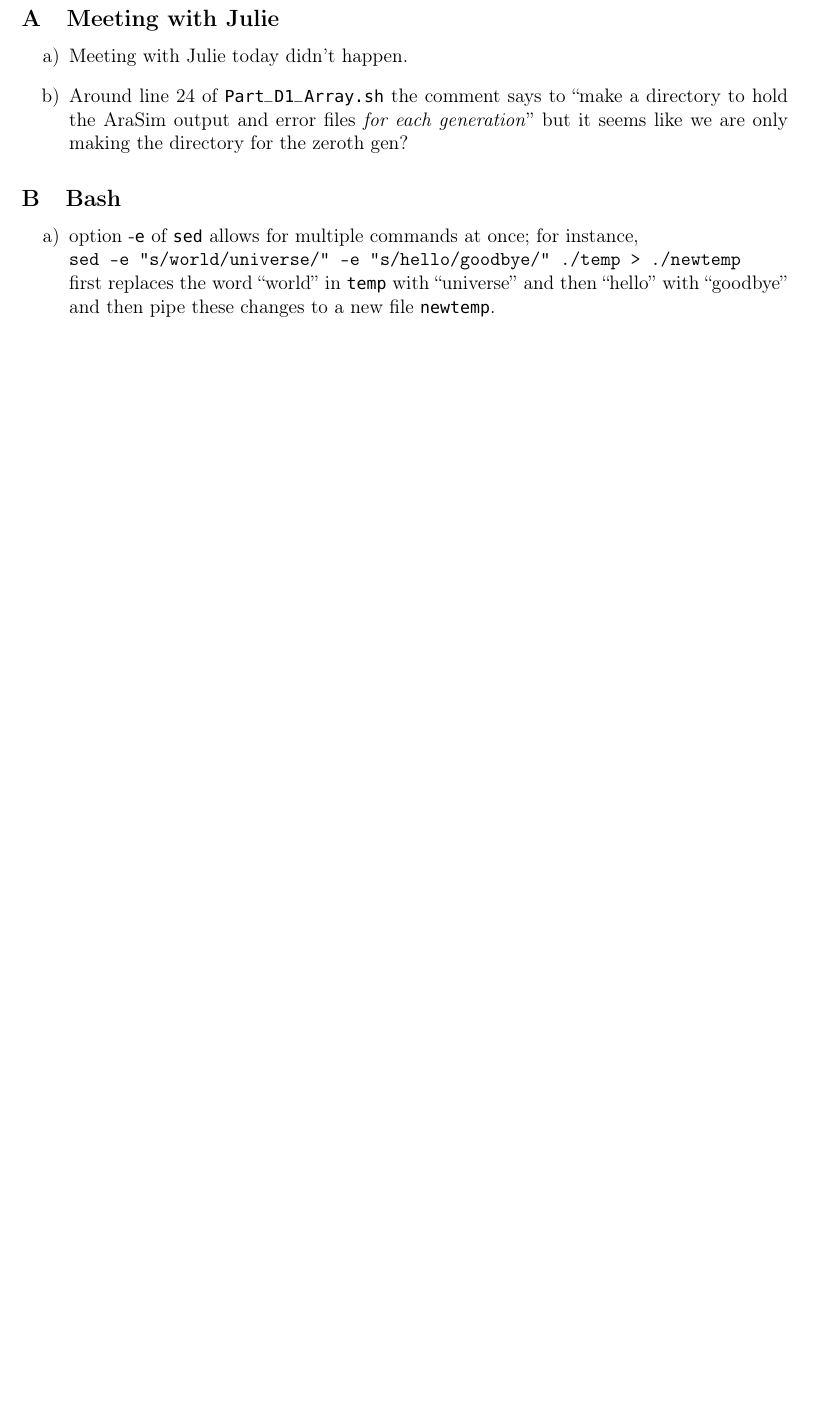
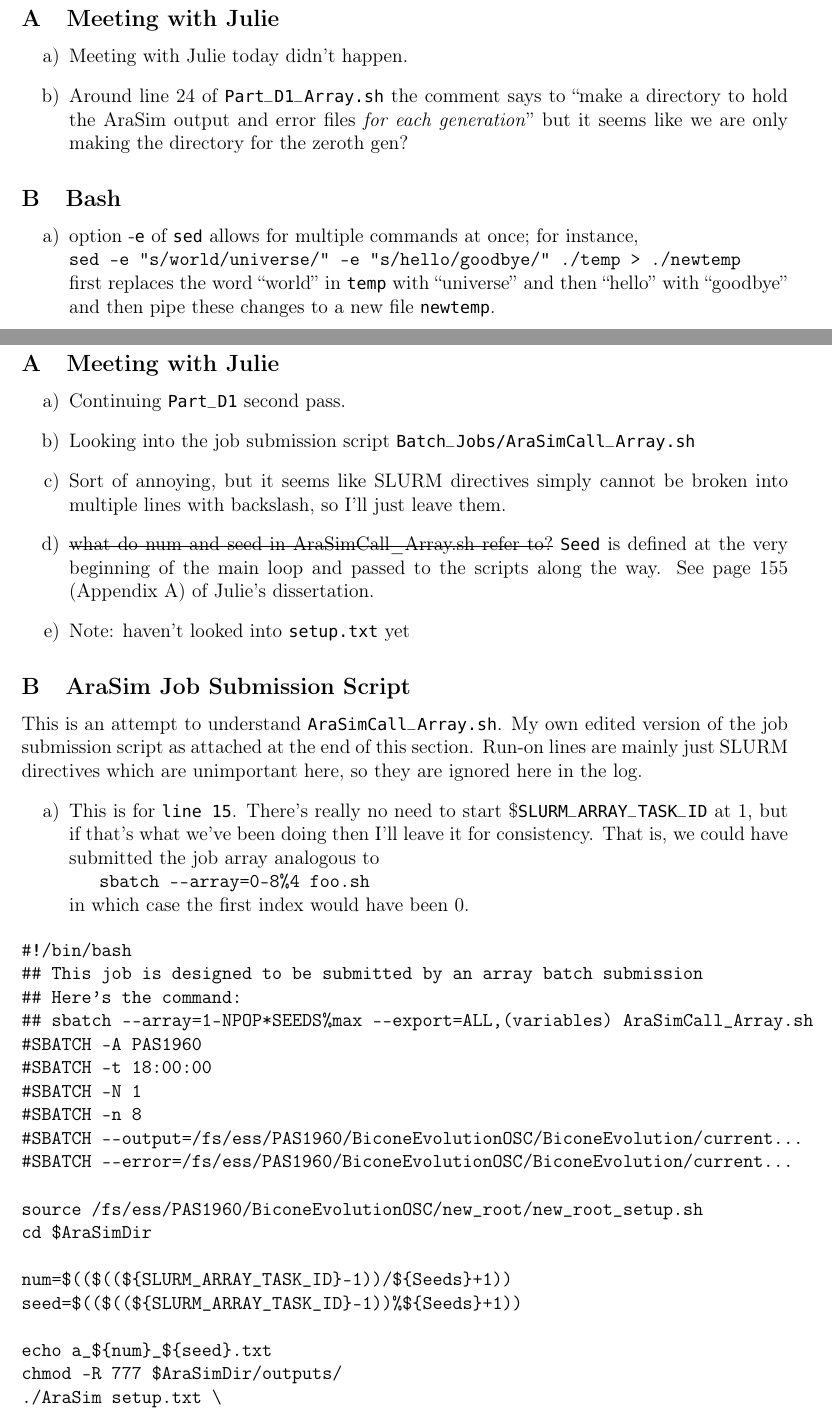
Before and after one commit to unmovingcastle/my_genetis, a LaTeX document (Jason_Yao_Log/June2023.tex): part of page 12 of 12 before the commit and two parts of pages 12 and 13 of 14 after it, the two joined at a grey line, cut so that both start at the same text, the shorter picture padded with empty space. The pictures show the PDF file Jason_Yao_Log/June2023.pdf that the author committed with the source.

Commit message:
jun14 log

```diff
--- a/Jason_Yao_Log/June2023.tex
+++ b/Jason_Yao_Log/June2023.tex
@@ -248,3 +248,62 @@ The following pertains "line 81 \& 82"
 \end{enumerate}
 
 % June 14
+\section{Wed}
+\subsection{Meeting with Julie}
+\begin{enumerate}
+  \item Continuing "Part_D1" second pass.
+  \item Looking into the job submission script "Batch_Jobs/AraSimCall_Array.sh"
+  \item Sort of annoying, but it seems like SLURM directives simply cannot be broken
+    into multiple lines with backslash, so I'll just leave them.
+  \item \st{what do num and seed in AraSimCall\_Array.sh refer to?} "Seed" is
+    defined at the very beginning of the main loop and passed to the scripts
+    along the way. See page 155 (Appendix A) of Julie's dissertation.
+  \item Note: haven't looked into "setup.txt" yet
+\end{enumerate}
+
+\subsection{AraSim Job Submission Script}
+This is an attempt to understand "AraSimCall_Array.sh". My own edited version of
+the job submission script as attached at the end of this section. Run-on lines
+are mainly just SLURM directives which are unimportant here, so they are
+ignored here in the log.
+\begin{enumerate}
+  \item This is for "line 15".
+    There's really no need to start \$"SLURM_ARRAY_TASK_ID" at $1$, but if that's
+    what we've been doing then I'll leave it for consistency.
+    That is, we could have submitted the job array analogous to \\
+      \verb|   sbatch --array=0-8%4 foo.sh| \\
+    in which case the first index would have been $0$.
+\end{enumerate}
+
+
+
+
+
+
+
+
+\begin{verbatim}
+#!/bin/bash
+## This job is designed to be submitted by an array batch submission
+## Here's the command:
+## sbatch --array=1-NPOP*SEEDS%max --export=ALL,(variables) AraSimCall_Array.sh
+#SBATCH -A PAS1960
+#SBATCH -t 18:00:00
+#SBATCH -N 1
+#SBATCH -n 8
+#SBATCH --output=/fs/ess/PAS1960/BiconeEvolutionOSC/BiconeEvolution/current...
+#SBATCH --error=/fs/ess/PAS1960/BiconeEvolutionOSC/BiconeEvolution/current...
+
+source /fs/ess/PAS1960/BiconeEvolutionOSC/new_root/new_root_setup.sh
+cd $AraSimDir
+
+num=$(($((${SLURM_ARRAY_TASK_ID}-1))/${Seeds}+1))
+seed=$(($((${SLURM_ARRAY_TASK_ID}-1))%${Seeds}+1))
+
+echo a_${num}_${seed}.txt
+chmod -R 777 $AraSimDir/outputs/
+./AraSim setup.txt \
+ ${SLURM_ARRAY_TASK_ID} $TMPDIR a_${num}.txt > \
+ $TMPDIR/AraOut_${gen}_${num}_${seed}.txt
+
+cd $TMPDIR
@@ -251,3 +323,12 @@ The following pertains "line 81 \& 82"
+: << 'END'
+...
+...
+END
+\end{verbatim}
+
+
+
+
 % June 15
 % June 16
 % June 17
```
Also changed, not shown: Jason_Yao_Log/June2023.pdf, Jason_Yao_Log/June2023.tex (13 more changed lines).
